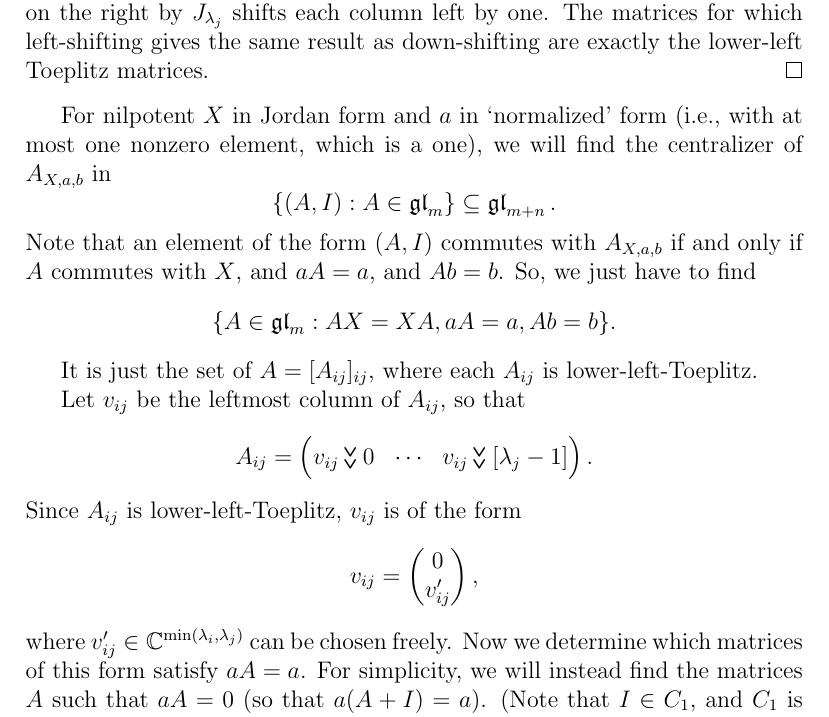
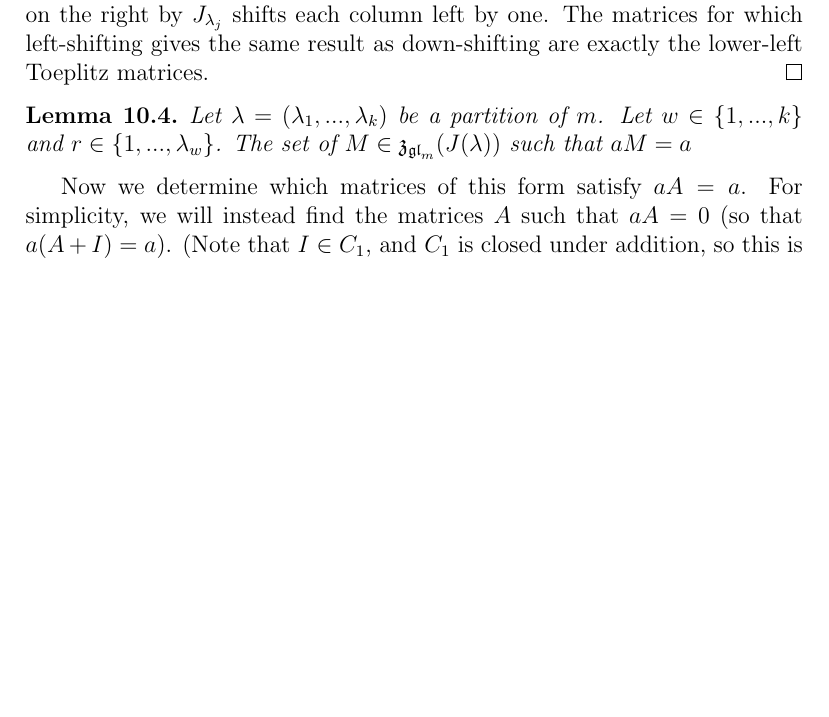
Before and after one commit to OwenConoly/springer, a LaTeX document (paper.tex): part of page 22 of 27 before the commit and part of page 22 of 26 after it, cut so that both start at the same text, the shorter picture padded with empty space. Compiled offline with pdfLaTeX.

Commit message:
start on fixing linalg

```diff
--- a/paper.tex
+++ b/paper.tex
@@ -901,23 +901,12 @@ In yet other words, all but the leftmost (equivalently, bottommost) \(\min(m,n)\
     Multiplying on the left by \(J_{\lambda_i}\) just shifts each row down by one, and multiplying on the right by \(J_{\lambda_j}\) shifts each column left by one.
     The matrices for which left-shifting gives the same result as down-shifting are exactly the lower-left Toeplitz matrices.
 \end{proof}
-For nilpotent \(X\) in Jordan form and \(a\) in `normalized' form (i.e., with at most one nonzero element, which is a one), we will find the centralizer of \(A_{X, a, b}\) in
-\[\{(A, I) : A \in \gl_m\} \subseteq \gl_{m + n}.\]
-Note that an element of the form \((A, I)\) commutes with \(A_{X, a, b}\) if and only if \(A\) commutes with \(X\), and \(aA = a\), and \(Ab = b\).
-So, we just have to find
-\[\{A \in \gl_m : AX = XA, aA = a, Ab = b\}.\]
 
-It is just the set of \(A = [A_{ij}]_{ij}\), where each \(A_{ij}\) is lower-left-Toeplitz.
-\par Let \(v_{ij}\) be the leftmost column of \(A_{ij}\), so that
-\[A_{ij} = \begin{pmatrix}
-    v_{ij} \downshift 0 & \cdots & v_{ij} \downshift [\lambda_j - 1]
-\end{pmatrix}.\]
-Since \(A_{ij}\) is lower-left-Toeplitz, \(v_{ij}\) is of the form
-\[v_{ij} = \begin{pmatrix}
-    0\\
-    v_{ij}'
-\end{pmatrix},\]
-where \(v_{ij}' \in \mathbb{C}^{\min(\lambda_i, \lambda_j)}\) can be chosen freely.
+\begin{lemma}
+    Let \(\lambda = (\lambda_1, ..., \lambda_k)\) be a partition of \(m\).
+    Let \(w \in \{1, ..., k\}\) and \(r \in \{1, ..., \lambda_w\}\).
+    The set of \(M \in \mathfrak{z}_{\gl_m}(J(\lambda))\) such that \(aM = a\)
+\end{lemma}
 Now we determine which matrices of this form satisfy \(aA = a\).
 For simplicity, we will instead find the matrices \(A\) such that \(aA = 0\) (so that \(a(A + I) = a\)).
 (Note that \(I \in C_1\), and \(C_1\) is closed under addition, so this is really the same thing.)
```
Also changed, not shown: paper.pdf.
